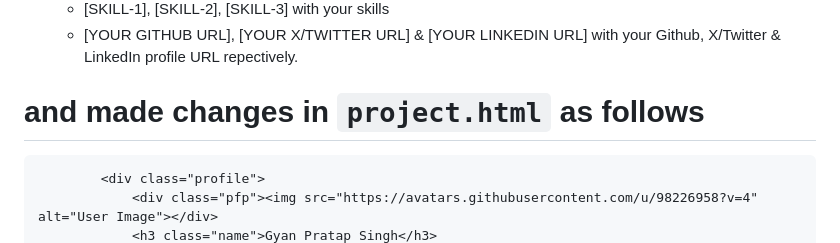
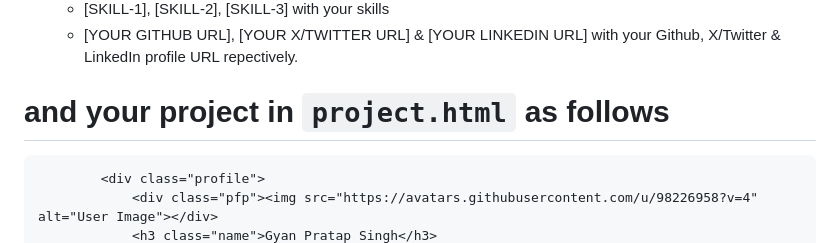
Before and after one commit to Gyanthakur/Dev_Profiles, a Markdown page: README.md, the part around the change. Drawn GitHub-style.

````diff
--- a/README.md
+++ b/README.md
@@ -39,7 +39,7 @@ A place to list and shocase your developer skills and profile
     - [SKILL-1], [SKILL-2], [SKILL-3] with your skills
     - [YOUR GITHUB URL], [YOUR X/TWITTER URL] & [YOUR LINKEDIN URL] with your Github, X/Twitter & LinkedIn profile URL repectively.
 
-# and made changes in `project.html` as follows
+# and your project in `project.html` as follows
 
 ```html
         <div class="profile">
````
